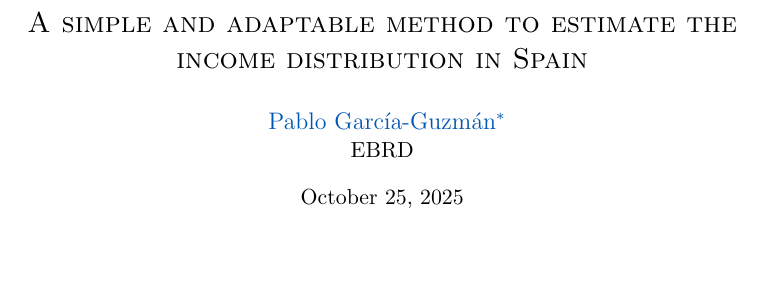
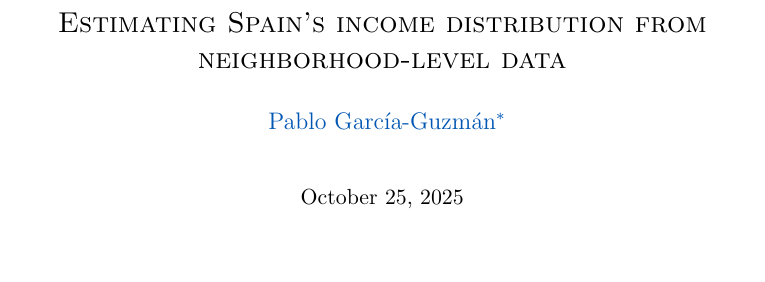
Before and after one commit to pablogguz/compara_tu_ingreso_validation, a LaTeX paper (tex/draft.tex): part of page 2 of 14, cut at the place of the change. Compiled offline with pdfLaTeX; a missing bibliography style is replaced by a similar one.

Commit message:
Updates from Overleaf

```diff
--- a/tex/draft.tex
+++ b/tex/draft.tex
@@ -34,9 +34,9 @@
 
 \begin{document}
 
-\title{\Large \textsc{A simple and adaptable method to estimate the income distribution in Spain}}
+\title{\Large \textsc{Estimating Spain's income distribution from neighborhood-level data}}
 
-\author{\href{https://pablogguz.github.io/}{\large{Pablo García-Guzmán}\thanks{Email: \href{mailto:pablo.garcia-guzman@ebrd.com}{garciagp@ebrd.com}. I thank Pedro Torres for his valuable feedback and comments. The views expressed in this methodology note are completely my own and do not reflect the views of the EBRD.}} \\ \normalsize{EBRD}}
+\author{\href{https://pablogguz.github.io/}{\large{Pablo García-Guzmán}\thanks{Email: \href{mailto:pablo.garcia-guzman@ebrd.com}{garciagp@ebrd.com}. I thank Pedro Torres for his valuable feedback and comments. The views expressed in this methodology note are completely my own and do not reflect the views of the EBRD.}} \\ \normalsize{}}
 
 \date{\normalsize \today \\}
 
```
Also changed, not shown: tex/3_results.tex (+1 -1 lines), tex/note.pdf.
